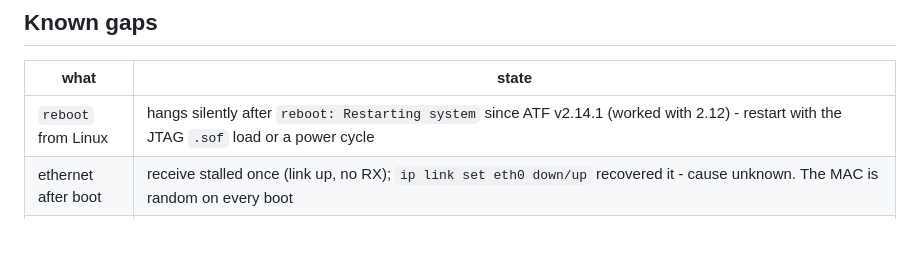
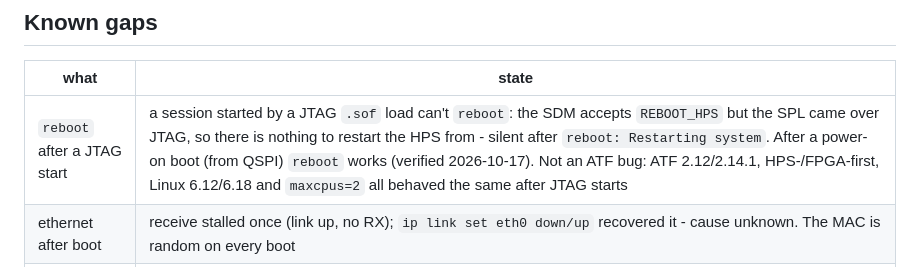
Before and after one commit to johonkanen/de25_nano_testproject, a Markdown page: docs/linux_boot.md, the part around the change. Drawn GitHub-style; blank space fills up the shorter version.

```diff
--- a/docs/linux_boot.md
+++ b/docs/linux_boot.md
@@ -156,7 +156,7 @@ docs/partial_reconfiguration_plan.md (planned).
 
 | what | state |
 |---|---|
-| `reboot` from Linux | hangs silently after `reboot: Restarting system` since ATF v2.14.1 (worked with 2.12) - restart with the JTAG `.sof` load or a power cycle |
+| `reboot` after a JTAG start | a session started by a JTAG `.sof` load can't `reboot`: the SDM accepts `REBOOT_HPS` but the SPL came over JTAG, so there is nothing to restart the HPS from - silent after `reboot: Restarting system`. After a power-on boot (from QSPI) `reboot` works (verified 2026-10-17). Not an ATF bug: ATF 2.12/2.14.1, HPS-/FPGA-first, Linux 6.12/6.18 and `maxcpus=2` all behaved the same after JTAG starts |
 | ethernet after boot | receive stalled once (link up, no RX); `ip link set eth0 down/up` recovered it - cause unknown. The MAC is random on every boot |
 | QSPI flash in Linux | upstream's DT enables it, but the ID read is garbled (`unrecognized JEDEC id bytes: 90 5d 8c 08 22 00`, expected `20 bb 18`); U-Boot reads it fine with `cdns,read-delay` deleted - tune the Linux DT (read delay, clock) before RSU (docs/remote_system_update_plan.md, R0) |
 | fan controller | reports its sticky `i2c_error` bit while working normally - not investigated |
```
Also changed, not shown: docs/hps_first.md (+5 -2 lines), docs/plan_2026-10-17.md (added, +112 -0 lines).
